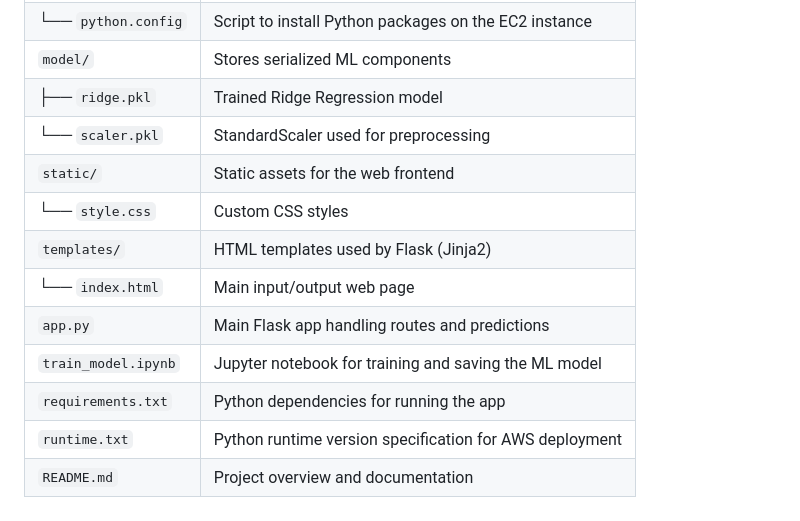
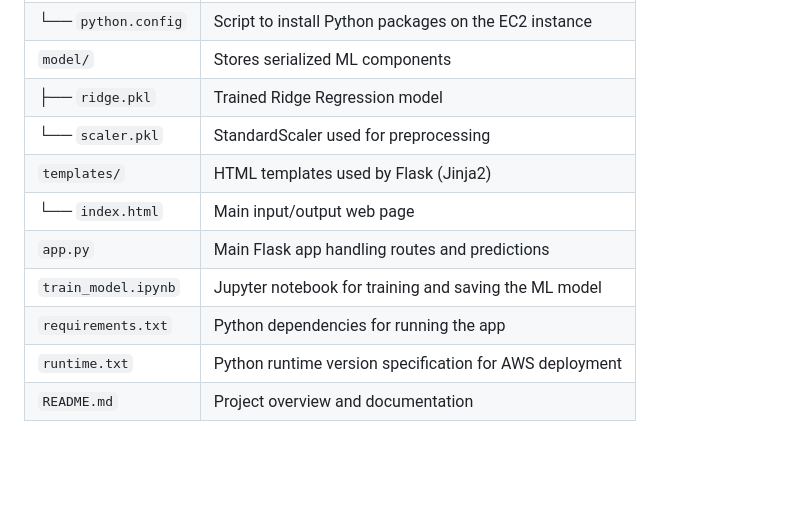
Before and after one commit to ajitaiml/Test-Forest-Fires, a Markdown page: README.MD, the part around the change. Rendered like a GitHub page; blank space fills up the shorter version.

```diff
--- a/README.MD
+++ b/README.MD
@@ -66,12 +66,10 @@ Forest fires pose a severe environmental threat. Predicting the FWI helps with e
 | `model/`                   | Stores serialized ML components                              |
 | ├── `ridge.pkl`            | Trained Ridge Regression model                               |
 | └── `scaler.pkl`           | StandardScaler used for preprocessing                        |
-| `static/`                  | Static assets for the web frontend                           |
-| └── `style.css`            | Custom CSS styles                                            |
 | `templates/`               | HTML templates used by Flask (Jinja2)                        |
 | └── `index.html`           | Main input/output web page                                   |
 | `app.py`                   | Main Flask app handling routes and predictions               |
 | `train_model.ipynb`        | Jupyter notebook for training and saving the ML model        |
-| `requirements.txt`         | Python dependencies for running the app                     |
+| `requirements.txt`         | Python dependencies for running the app                      |
 | `runtime.txt`              | Python runtime version specification for AWS deployment      |
 | `README.md`                | Project overview and documentation                           |
```
